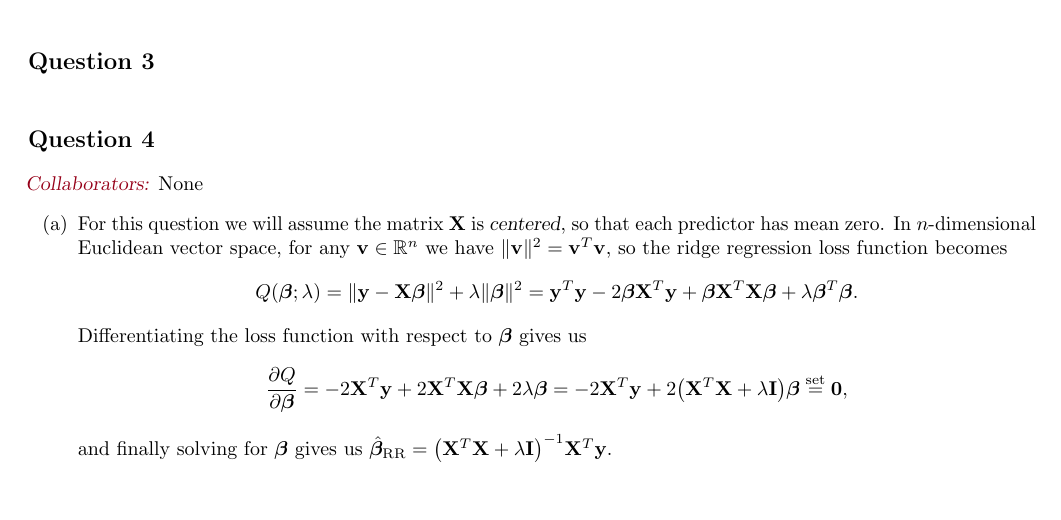
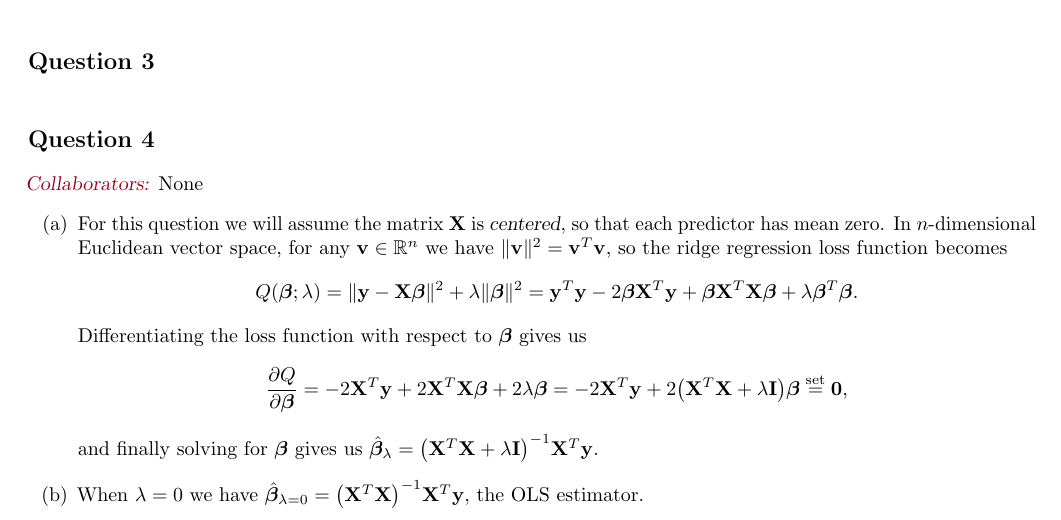
Before and after one commit to akenny430/stat-gr5205, a LaTeX document (hwk/hwk04/hwk04-ans.tex): part of the page, cut so that both start at the same text. Compiled offline with pdfLaTeX.

Commit message:
worked on q04 part b

```diff
--- a/hwk/hwk04/hwk04-ans.tex
+++ b/hwk/hwk04/hwk04-ans.tex
@@ -70,7 +70,9 @@
         \overset{\text{set}}{=} \mathbf{0},
     \end{align*}
     and finally solving for \(\bm{\beta}\) gives us
-    \(\hat{\bm{\beta}}_{\text{RR}} = \big( \mathbf{X}^T\mathbf{X} + \lambda \mathbf{I} \big)^{-1} \mathbf{X}^T\mathbf{y}\).
+    \(\hat{\bm{\beta}}_{\lambda} = \big( \mathbf{X}^T\mathbf{X} + \lambda \mathbf{I} \big)^{-1} \mathbf{X}^T\mathbf{y}\).
+    \item[(b)] When \(\lambda = 0\) we have \(\hat{\bm{\beta}}_{\lambda = 0} = \big( \mathbf{X}^T\mathbf{X} \big)^{-1} \mathbf{X}^T\mathbf{y}\), the OLS
+    estimator.
 \end{itemize}
 
 \end{document}
```
Also changed, not shown: hwk/hwk04/hwk04-ans.pdf.
